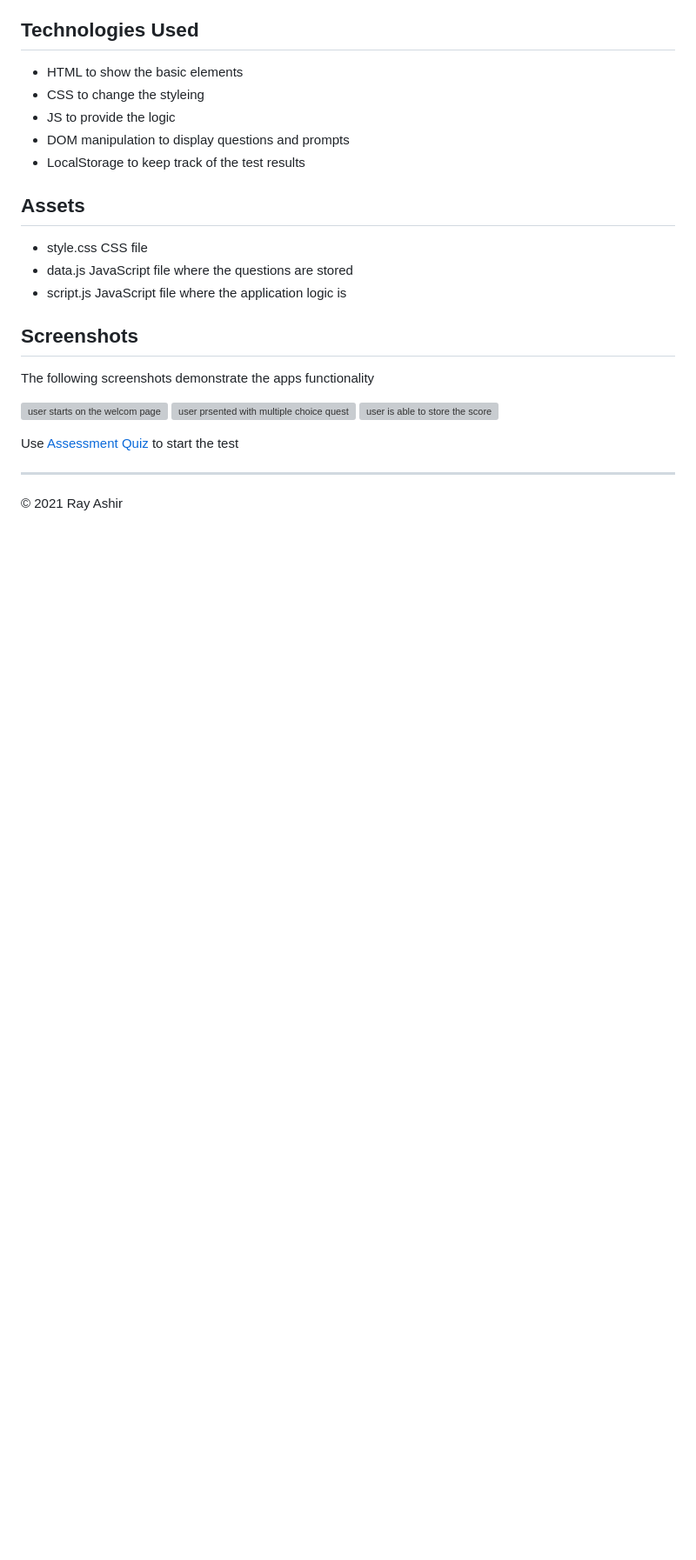
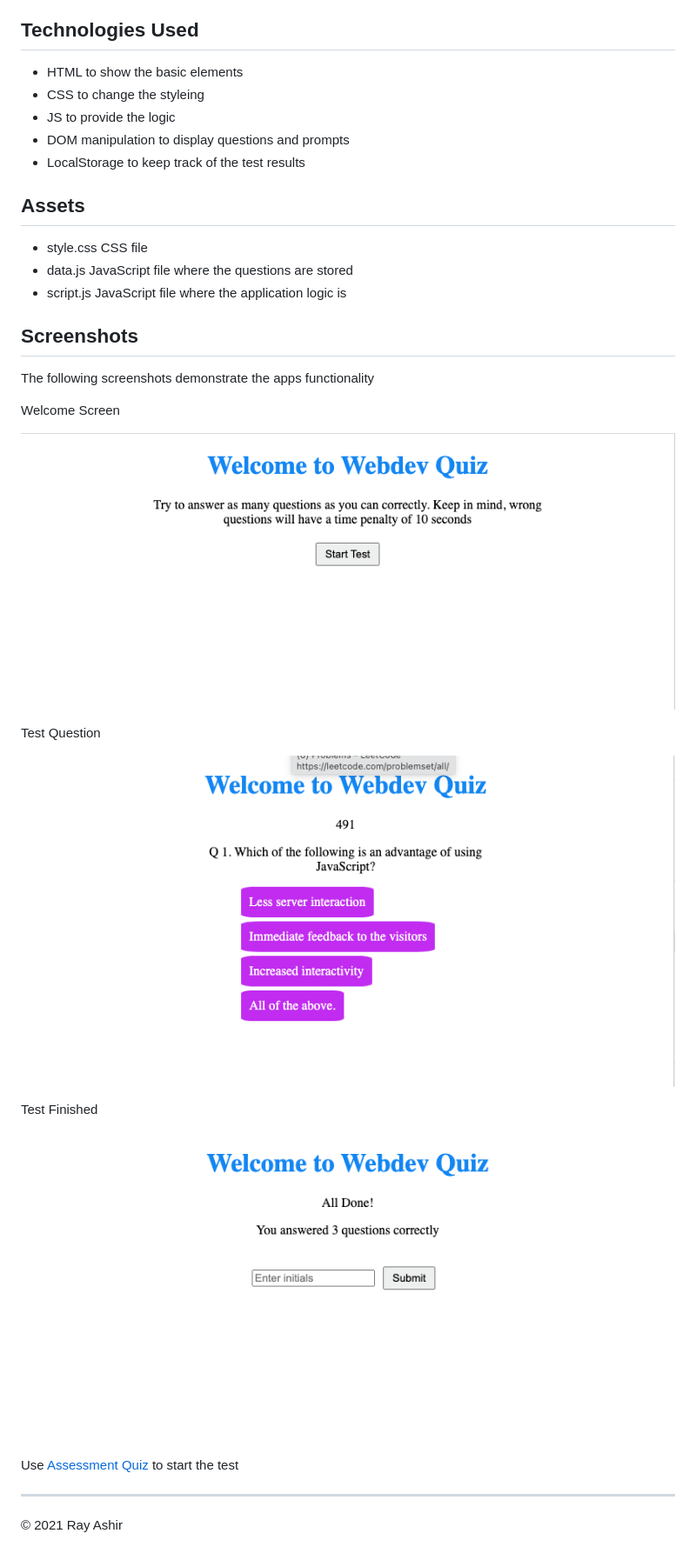
Before and after one commit to rashir01/assessmentQuiz, a Markdown page: README.md, the part around the change. Shown: that part at 87% size. GitHub-like rendering; pictures changed too: assets/images/question.png (added), assets/images/testfinished.png (added); blank space fills up the shorter version; grey boxes are pictures that could not be loaded.

Commit message:
added images to readme file

```diff
--- a/README.md
+++ b/README.md
@@ -29,9 +29,17 @@ This program starts a timed test to evaluate a candidate's knowledge of JavaScri
 
 The following screenshots demonstrate the apps functionality
 
-![user starts on the welcom page](./images/01-screenshot.png)
-![user prsented with multiple choice questions and test timer](./images/02-screenshot.png)
-![user is able to store the score](./score.png)
+Welcome Screen
+
+![user starts on the welcom page](./assets/images/welcome.png)
+
+Test Question
+
+![user prsented with multiple choice questions and test timer](./assets/images/question.png)
+
+Test Finished
+
+![user is able to store the score](./assets/images/testfinished.png)
 
 
 Use [Assessment Quiz](https://rashir01.github.io/assessmentQuiz/) to start the test
```
